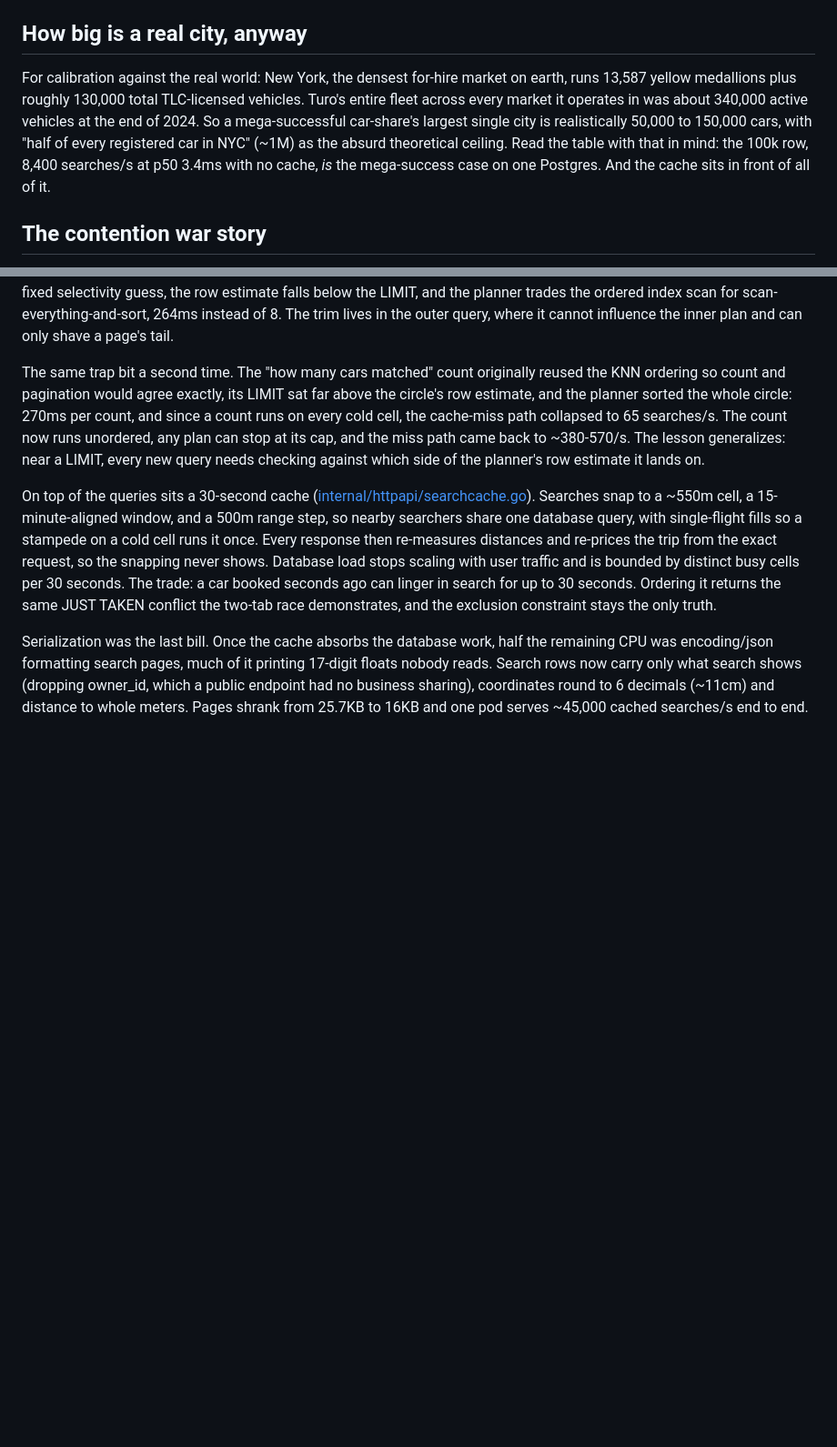
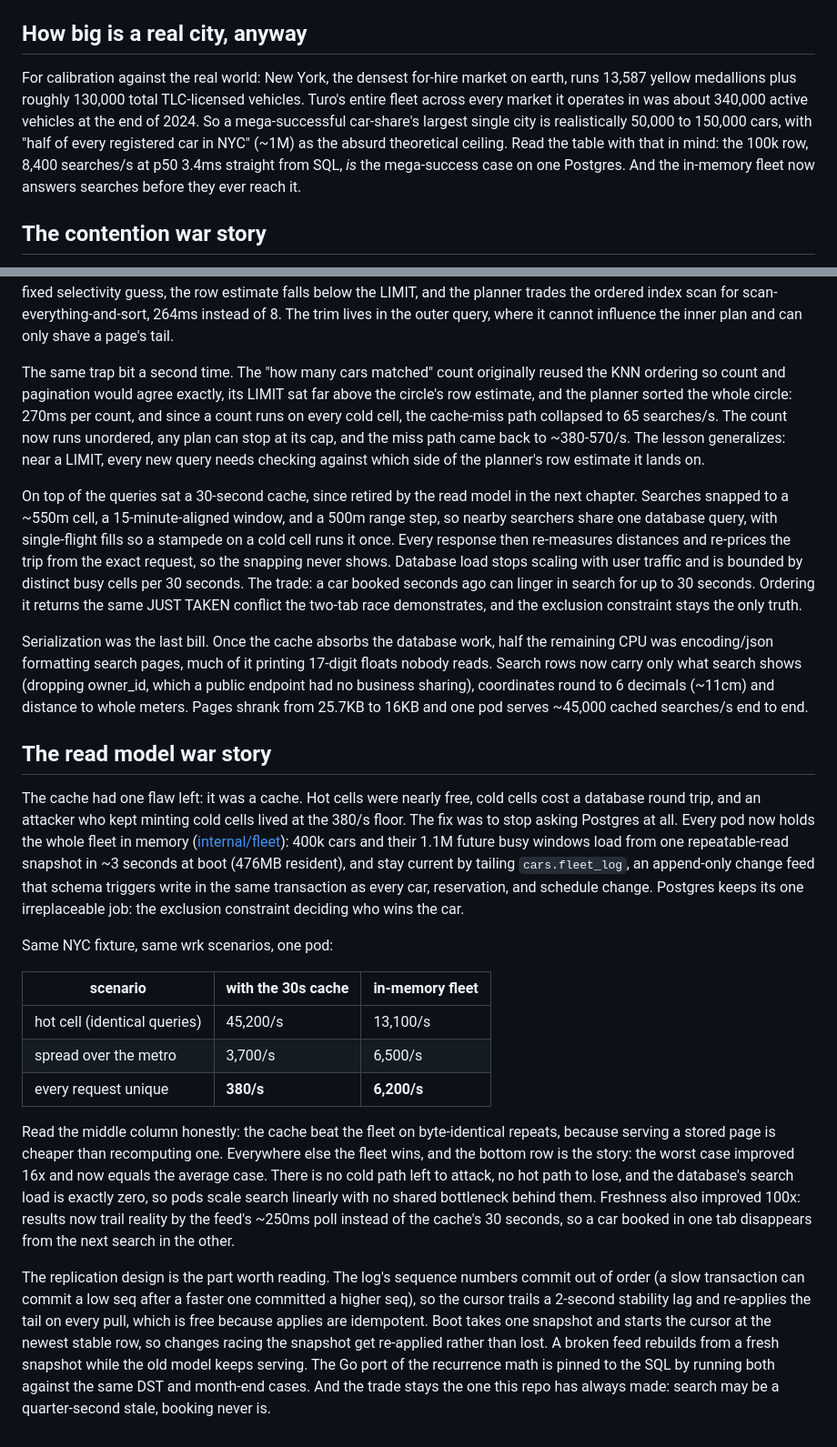
Before and after one commit to acorn1010/carshare, a Markdown page: BENCHMARKS.md, 2 parts joined by grey strips. Shown at 91% size. Drawn GitHub-style; blank space fills up the shorter version.

```diff
--- a/BENCHMARKS.md
+++ b/BENCHMARKS.md
@@ -49,7 +50,7 @@ At 1k cars every query is sub-millisecond, so that row measures round-trip overh
 
 ## How big is a real city, anyway
 
-For calibration against the real world: New York, the densest for-hire market on earth, runs 13,587 yellow medallions plus roughly 130,000 total TLC-licensed vehicles. Turo's entire fleet across every market it operates in was about 340,000 active vehicles at the end of 2024. So a mega-successful car-share's largest single city is realistically 50,000 to 150,000 cars, with "half of every registered car in NYC" (~1M) as the absurd theoretical ceiling. Read the table with that in mind: the 100k row, 8,400 searches/s at p50 3.4ms with no cache, *is* the mega-success case on one Postgres. And the cache sits in front of all of it.
+For calibration against the real world: New York, the densest for-hire market on earth, runs 13,587 yellow medallions plus roughly 130,000 total TLC-licensed vehicles. Turo's entire fleet across every market it operates in was about 340,000 active vehicles at the end of 2024. So a mega-successful car-share's largest single city is realistically 50,000 to 150,000 cars, with "half of every registered car in NYC" (~1M) as the absurd theoretical ceiling. Read the table with that in mind: the 100k row, 8,400 searches/s at p50 3.4ms straight from SQL, *is* the mega-success case on one Postgres. And the in-memory fleet now answers searches before they ever reach it.
 
 ## The contention war story
 
@@ -70,6 +71,22 @@ Getting the planner to pick the streaming plan took one non-obvious move, docume
 
 The same trap bit a second time. The "how many cars matched" count originally reused the KNN ordering so count and pagination would agree exactly, its LIMIT sat far above the circle's row estimate, and the planner sorted the whole circle: 270ms per count, and since a count runs on every cold cell, the cache-miss path collapsed to 65 searches/s. The count now runs unordered, any plan can stop at its cap, and the miss path came back to ~380-570/s. The lesson generalizes: near a LIMIT, every new query needs checking against which side of the planner's row estimate it lands on.
 
-On top of the queries sits a 30-second cache ([internal/httpapi/searchcache.go](internal/httpapi/searchcache.go)). Searches snap to a ~550m cell, a 15-minute-aligned window, and a 500m range step, so nearby searchers share one database query, with single-flight fills so a stampede on a cold cell runs it once. Every response then re-measures distances and re-prices the trip from the exact request, so the snapping never shows. Database load stops scaling with user traffic and is bounded by distinct busy cells per 30 seconds. The trade: a car booked seconds ago can linger in search for up to 30 seconds. Ordering it returns the same JUST TAKEN conflict the two-tab race demonstrates, and the exclusion constraint stays the only truth.
+On top of the queries sat a 30-second cache, since retired by the read model in the next chapter. Searches snapped to a ~550m cell, a 15-minute-aligned window, and a 500m range step, so nearby searchers share one database query, with single-flight fills so a stampede on a cold cell runs it once. Every response then re-measures distances and re-prices the trip from the exact request, so the snapping never shows. Database load stops scaling with user traffic and is bounded by distinct busy cells per 30 seconds. The trade: a car booked seconds ago can linger in search for up to 30 seconds. Ordering it returns the same JUST TAKEN conflict the two-tab race demonstrates, and the exclusion constraint stays the only truth.
 
 Serialization was the last bill. Once the cache absorbs the database work, half the remaining CPU was encoding/json formatting search pages, much of it printing 17-digit floats nobody reads. Search rows now carry only what search shows (dropping owner_id, which a public endpoint had no business sharing), coordinates round to 6 decimals (~11cm) and distance to whole meters. Pages shrank from 25.7KB to 16KB and one pod serves ~45,000 cached searches/s end to end.
+
+## The read model war story
+
+The cache had one flaw left: it was a cache. Hot cells were nearly free, cold cells cost a database round trip, and an attacker who kept minting cold cells lived at the 380/s floor. The fix was to stop asking Postgres at all. Every pod now holds the whole fleet in memory ([internal/fleet](internal/fleet)): 400k cars and their 1.1M future busy windows load from one repeatable-read snapshot in ~3 seconds at boot (476MB resident), and stay current by tailing `cars.fleet_log`, an append-only change feed that schema triggers write in the same transaction as every car, reservation, and schedule change. Postgres keeps its one irreplaceable job: the exclusion constraint deciding who wins the car.
+
+Same NYC fixture, same wrk scenarios, one pod:
+
+| scenario | with the 30s cache | in-memory fleet |
+|---|---|---|
+| hot cell (identical queries) | 45,200/s | 13,100/s |
+| spread over the metro | 3,700/s | 6,500/s |
+| every request unique | **380/s** | **6,200/s** |
+
+Read the middle column honestly: the cache beat the fleet on byte-identical repeats, because serving a stored page is cheaper than recomputing one. Everywhere else the fleet wins, and the bottom row is the story: the worst case improved 16x and now equals the average case. There is no cold path left to attack, no hot path to lose, and the database's search load is exactly zero, so pods scale search linearly with no shared bottleneck behind them. Freshness also improved 100x: results now trail reality by the feed's ~250ms poll instead of the cache's 30 seconds, so a car booked in one tab disappears from the next search in the other.
+
+The replication design is the part worth reading. The log's sequence numbers commit out of order (a slow transaction can commit a low seq after a faster one committed a higher seq), so the cursor trails a 2-second stability lag and re-applies the tail on every pull, which is free because applies are idempotent. Boot takes one snapshot and starts the cursor at the newest stable row, so changes racing the snapshot get re-applied rather than lost. A broken feed rebuilds from a fresh snapshot while the old model keeps serving. The Go port of the recurrence math is pinned to the SQL by running both against the same DST and month-end cases. And the trade stays the one this repo has always made: search may be a quarter-second stale, booking never is.
```
Also changed, not shown: other parts of BENCHMARKS.md (+5 -4 lines), README.md (+20 -6 lines).
